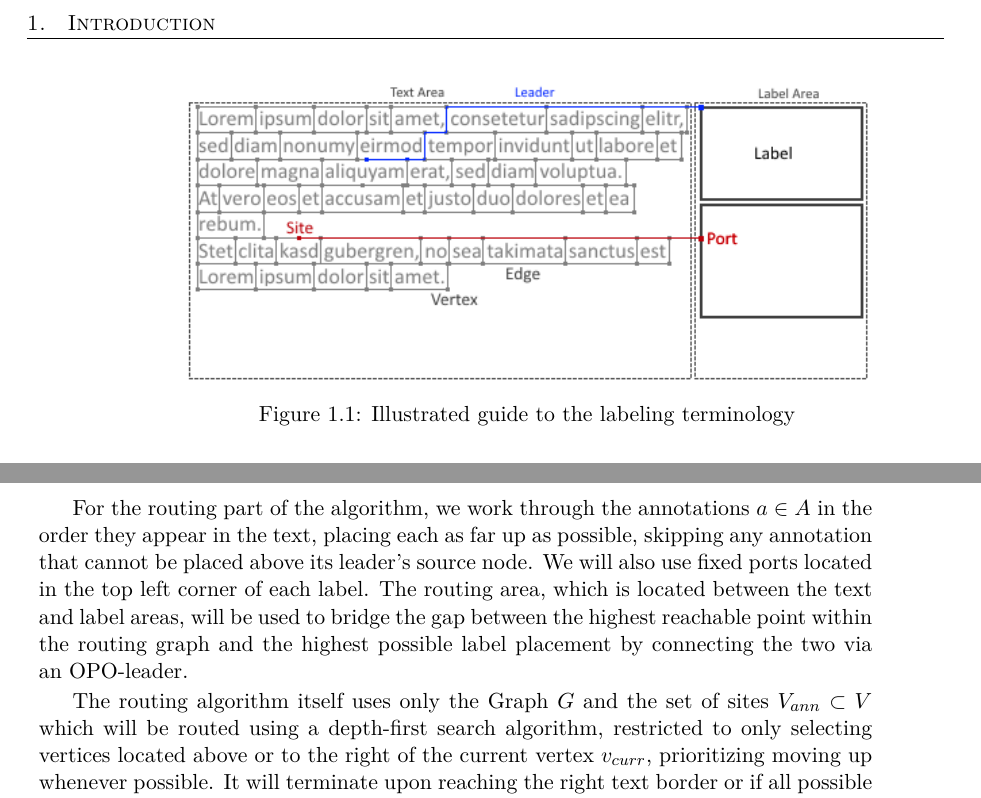
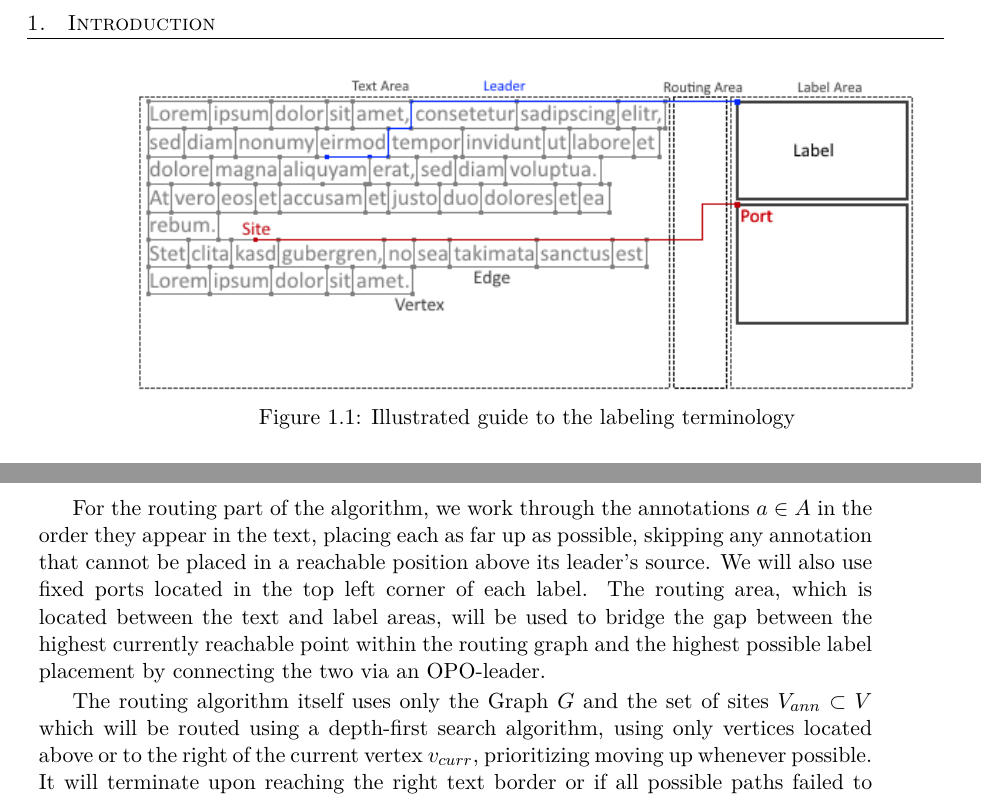
Before and after one commit to e1125755/AnnotationRouting, a LaTeX thesis (LaTeX/Paper.tex): two parts of pages 8 and 13 of 21, joined at a grey line, cut so that both start at the same text. Compiled offline with pdfLaTeX.

Commit message:
Paper: Edited Fig. 1.1 to include the Routing Area; minor corrections. Program: No changes.

```diff
--- a/LaTeX/Paper.tex
+++ b/LaTeX/Paper.tex
@@ -82,7 +82,7 @@ To easily reference important concepts, some additional terminology will be intr
 \begin{figure}%{r}{0.35\textwidth}
  \captionsetup{justification=centering, margin=0.75cm}
  \centering
-  \includegraphics[scale=0.90]{GraphTerminologyExtended.png}
+  \includegraphics[scale=0.95]{GraphTerminologyExtended.png}
   \caption{Illustrated guide to the labeling terminology}
  \label{fig:term}
 \end{figure}
@@ -240,10 +240,10 @@ For a representation of this process in pseudocode, see Alg.~\ref{alg:GraphCreat
 %The graph is constructed by placing vertices between the lines, located next to each corner of a word's bounding rectangle, with two consecutive words in a line sharing the two vertices associated with their adjacent corners.
 %For the sites, we inserted an additional vertex above the center of the word, which will serve as the leader's starting point. After placing all vertices, we created edges between each vertex and the closest horizontal neighbour to both sides, and between nodes that are located exactly above or below each other, and exactly one line apart. (For a representation in Pseudocode, see Alg.~\ref{alg:GraphCreation})
 
-For the routing part of the algorithm, we work through the annotations $a \in A$ in the order they appear in the text, placing each as far up as possible, skipping any annotation that cannot be placed above its leader's source node. We will also use fixed ports located in the top left corner of each label. %This allows us to place annotations by only knowing their port location, which can be inferred from their leader's ending point.
-The routing area, which is located between the text and label areas, will be used to bridge the gap between the highest reachable point within the routing graph and the highest possible label placement by connecting the two via an OPO-leader.%Kann man das so sagen?
+For the routing part of the algorithm, we work through the annotations $a \in A$ in the order they appear in the text, placing each as far up as possible, skipping any annotation that cannot be placed in a reachable position above its leader's source. We will also use fixed ports located in the top left corner of each label. %This allows us to place annotations by only knowing their port location, which can be inferred from their leader's ending point.
+The routing area, which is located between the text and label areas, will be used to bridge the gap between the highest currently reachable point within the routing graph and the highest possible label placement by connecting the two via an OPO-leader.%Kann man das so sagen?
 
-The routing algorithm itself uses only the Graph $G$ and the set of sites $V_{ann} \subset V$ which will be routed using a depth-first search algorithm, restricted to only selecting vertices located above or to the right of the current vertex $v_{curr}$, prioritizing moving up whenever possible. It will terminate upon reaching the right text border or if all possible paths failed to reach the text border. At this point, it will return a set with routing information for each vertex, which contains a Path $P=\{v_1, \cdots, v_n\}$, leading from the site to the text area's border, along with information on how to draw the OPO-Segment that connects to the Label's port. If the routing for any given site failed, the path consists of a single vertex - the site. (For an illustration in Pseudocode see Alg.~\ref{alg:DFS}.)
+The routing algorithm itself uses only the Graph $G$ and the set of sites $V_{ann} \subset V$ which will be routed using a depth-first search algorithm, using only vertices located above or to the right of the current vertex $v_{curr}$, prioritizing moving up whenever possible. It will terminate upon reaching the right text border or if all possible paths failed to reach the text border. At this point, it will return a set with routing information for each vertex, which contains a Path $P=\{v_1, \cdots, v_n\}$, leading from the site to the text area's border, along with information on how to draw the OPO-Segment that connects to the Label's port. If the routing for any given site failed, the path consists of a single vertex - the site. (For an illustration in Pseudocode see Alg.~\ref{alg:DFS}.)
 
 \begin{algorithm}
 
```
Also changed, not shown: LaTeX/GraphTerminologyExtended.png, LaTeX/Paper.pdf, LaTeX/Paper.tex (2 more changed lines), 3 other files.
